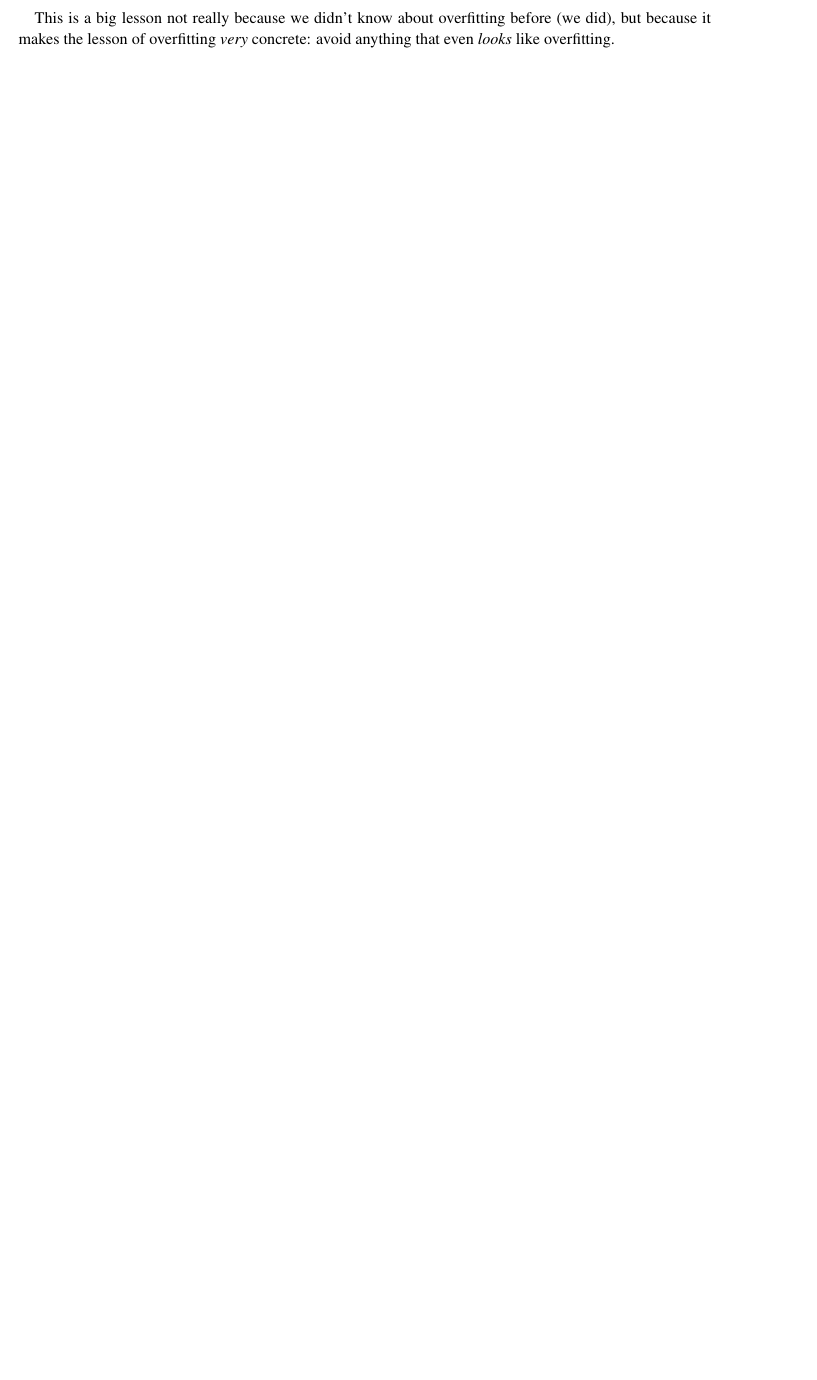
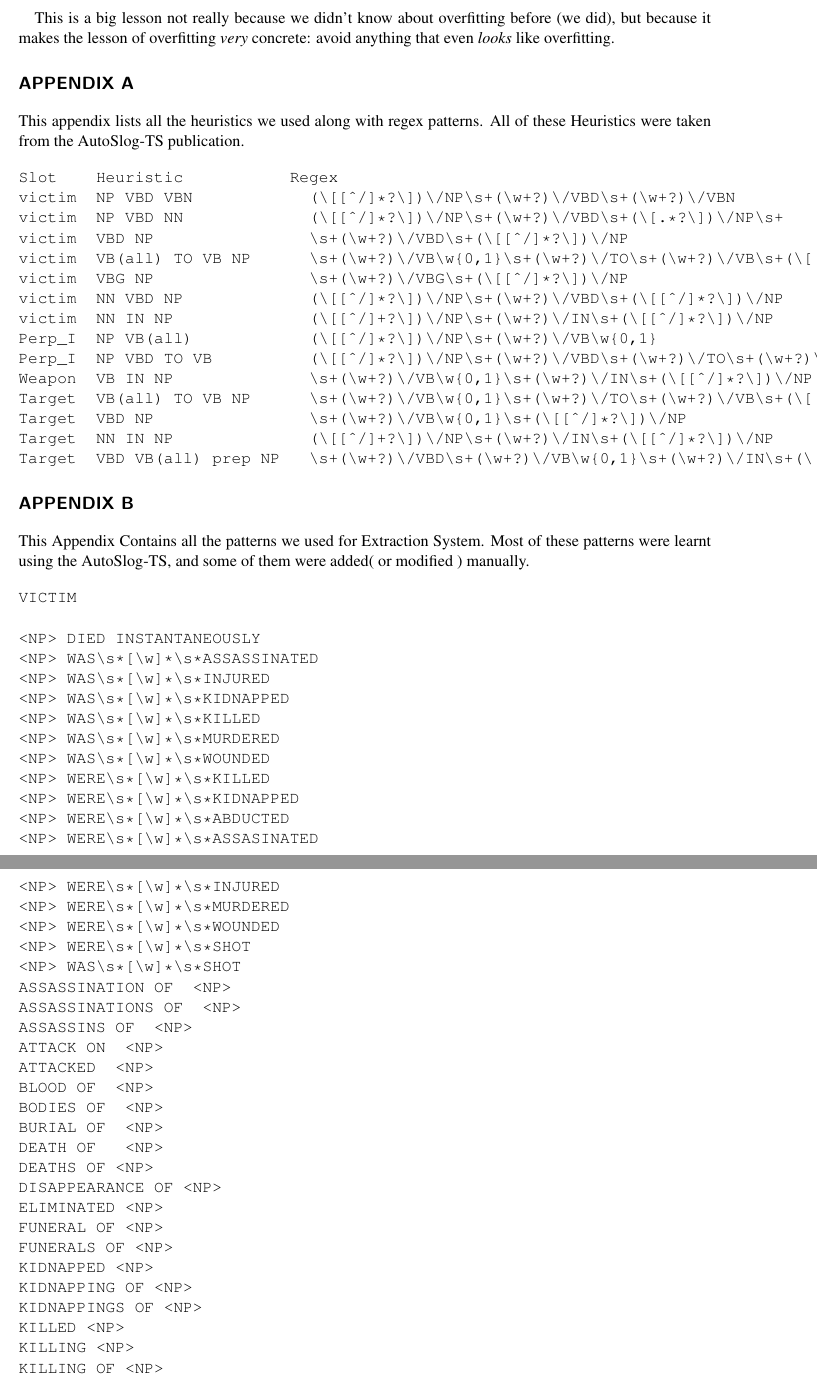
Before and after one commit to hausdorf/terr, a LaTeX document (report/final_report.tex): part of page 6 of 6 before the commit and two parts of pages 7 and 8 of 10 after it, the two joined at a grey line, cut so that both start at the same text, the shorter picture padded with empty space. Compiled offline with pdfLaTeX.

Commit message:
Update report

```diff
--- a/report/final_report.tex
+++ b/report/final_report.tex
@@ -229,3 +245,82 @@ This is a big lesson not really because we didn't know about overfitting before
 
 
 
+
+
+
+
+
+
+
+
+\section*{APPENDIX A}
+
+This appendix lists all the heuristics we used along with regex patterns.
+All of these Heuristics were taken from the AutoSlog-TS publication.
+
+\begin{verbatim}
+Slot 	  Heuristic 	         Regex
+victim 	NP VBD VBN           	(\[[^/]*?\])\/NP\s+(\w+?)\/VBD\s+(\w+?)\/VBN
+victim  NP VBD NN             (\[[^/]*?\])\/NP\s+(\w+?)\/VBD\s+(\[.*?\])\/NP\s+
+victim  VBD NP                \s+(\w+?)\/VBD\s+(\[[^/]*?\])\/NP
+victim  VB(all) TO VB NP      \s+(\w+?)\/VB\w{0,1}\s+(\w+?)\/TO\s+(\w+?)\/VB\s+(\[[^/]*?\])\/NP
+victim  VBG NP                \s+(\w+?)\/VBG\s+(\[[^/]*?\])\/NP
+victim  NN VBD NP	            (\[[^/]*?\])\/NP\s+(\w+?)\/VBD\s+(\[[^/]*?\])\/NP
+victim  NN IN NP	             (\[[^/]+?\])\/NP\s+(\w+?)\/IN\s+(\[[^/]*?\])\/NP
+Perp_I  NP VB(all)	           (\[[^/]*?\])\/NP\s+(\w+?)\/VB\w{0,1}
+Perp_I  NP VBD TO VB          (\[[^/]*?\])\/NP\s+(\w+?)\/VBD\s+(\w+?)\/TO\s+(\w+?)\/VB
+Weapon  VB IN NP              \s+(\w+?)\/VB\w{0,1}\s+(\w+?)\/IN\s+(\[[^/]*?\])\/NP
+Target  VB(all) TO VB NP      \s+(\w+?)\/VB\w{0,1}\s+(\w+?)\/TO\s+(\w+?)\/VB\s+(\[[^/]*?\])\/NP
+Target  VBD NP	               \s+(\w+?)\/VB\w{0,1}\s+(\[[^/]*?\])\/NP
+Target  NN IN NP              (\[[^/]+?\])\/NP\s+(\w+?)\/IN\s+(\[[^/]*?\])\/NP
+Target  VBD VB(all) prep NP   \s+(\w+?)\/VBD\s+(\w+?)\/VB\w{0,1}\s+(\w+?)\/IN\s+(\[[^/]*?\])\/NP
+\end{verbatim}
+
+
+
+
+
+\section*{APPENDIX B}
+
+This Appendix Contains all the patterns we used for Extraction System. Most of these patterns were learnt using the AutoSlog-TS, and some of them were added( or modified ) manually.
+
+
+\begin{verbatim}
+VICTIM
+
+<NP> DIED INSTANTANEOUSLY
+<NP> WAS\s*[\w]*\s*ASSASSINATED
+<NP> WAS\s*[\w]*\s*INJURED
+<NP> WAS\s*[\w]*\s*KIDNAPPED
+<NP> WAS\s*[\w]*\s*KILLED
+<NP> WAS\s*[\w]*\s*MURDERED
+<NP> WAS\s*[\w]*\s*WOUNDED
+<NP> WERE\s*[\w]*\s*KILLED
+<NP> WERE\s*[\w]*\s*KIDNAPPED
+<NP> WERE\s*[\w]*\s*ABDUCTED
+<NP> WERE\s*[\w]*\s*ASSASINATED
+<NP> WERE\s*[\w]*\s*INJURED
+<NP> WERE\s*[\w]*\s*MURDERED
+<NP> WERE\s*[\w]*\s*WOUNDED
+<NP> WERE\s*[\w]*\s*SHOT
+<NP> WAS\s*[\w]*\s*SHOT
+ASSASSINATION OF  <NP>
+ASSASSINATIONS OF  <NP>
+ASSASSINS OF  <NP>
+ATTACK ON  <NP>
+ATTACKED  <NP>
+BLOOD OF  <NP>
+BODIES OF  <NP>
+BURIAL OF  <NP>
+DEATH OF   <NP>
+DEATHS OF <NP>
+DISAPPEARANCE OF <NP>
+ELIMINATED <NP>
+FUNERAL OF <NP>
+FUNERALS OF <NP>
+KIDNAPPED <NP>
+KIDNAPPING OF <NP>
+KIDNAPPINGS OF <NP>
+KILLED <NP>
+KILLING <NP>
+KILLING OF <NP>
@@ -231,0 +352 @@ This is a big lesson not really because we didn't know about overfitting before
+<NP>  KIDNAPPED
```
Also changed, not shown: report/amp_dev.png (added), report/amp_t1.png (added), report/amp_t2.png (added), report/amphist_dev.png (added), report/amphist_t1.png (added), report/amphist_t2.png (added), report/final_report.pdf, report/hist_dev.png (added), report/result_t1.png (added), report/result_t2.png (added), report/final_report.tex (103 more changed lines), 3 other files.
